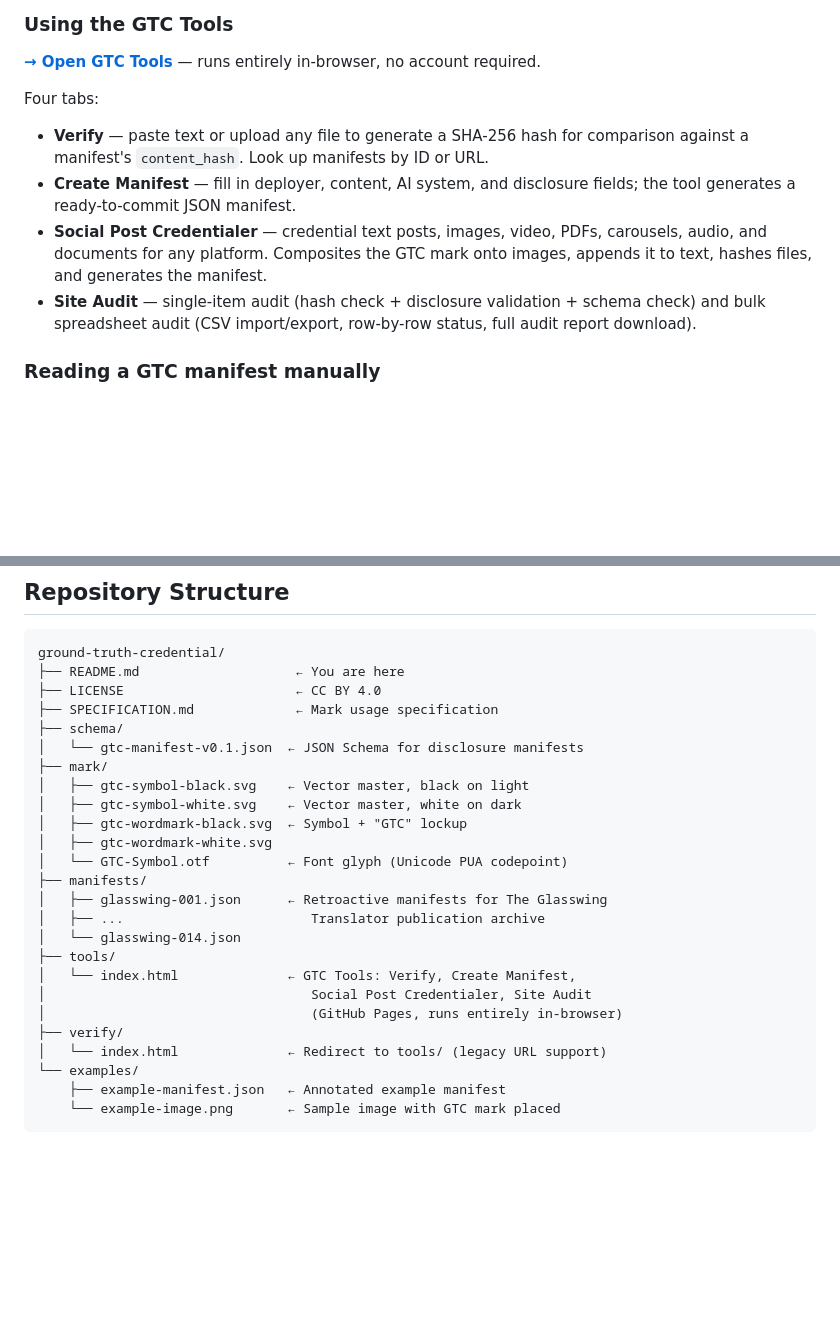
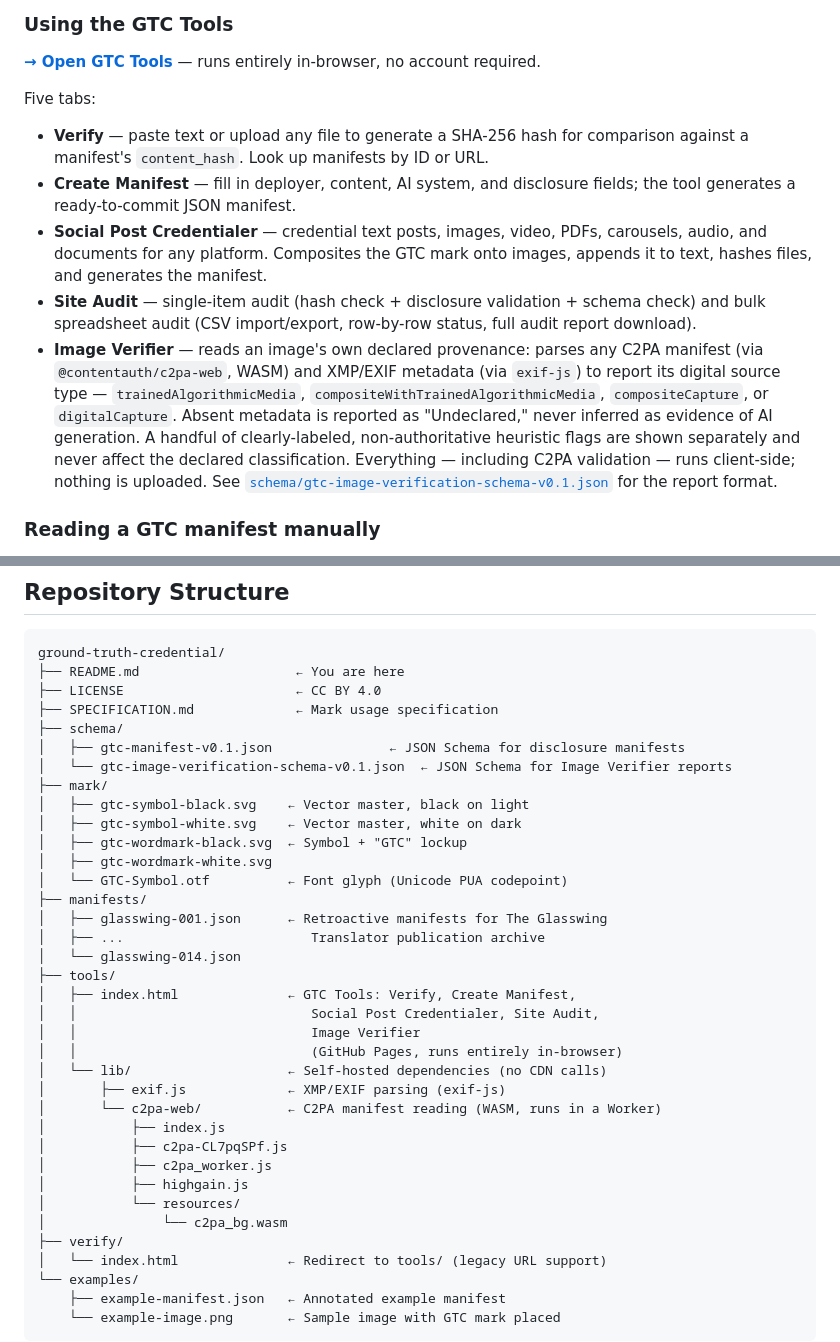
Before and after one commit to djaredj/Ground-Truth-Credential, a Markdown page: README.md, 2 parts joined by grey strips. Drawn GitHub-style; blank space fills up the shorter version.

Commit message:
Update README.md
Added tool functionality.

```diff
--- a/README.md
+++ b/README.md
@@ -70,12 +70,13 @@ Schema: [`schema/gtc-manifest-v0.1.json`](schema/gtc-manifest-v0.1.json)
 
 **[→ Open GTC Tools](https://djaredj.github.io/Ground-Truth-Credential/tools/)** — runs entirely in-browser, no account required.
 
-Four tabs:
+Five tabs:
 
 - **Verify** — paste text or upload any file to generate a SHA-256 hash for comparison against a manifest's `content_hash`. Look up manifests by ID or URL.
 - **Create Manifest** — fill in deployer, content, AI system, and disclosure fields; the tool generates a ready-to-commit JSON manifest.
 - **Social Post Credentialer** — credential text posts, images, video, PDFs, carousels, audio, and documents for any platform. Composites the GTC mark onto images, appends it to text, hashes files, and generates the manifest.
 - **Site Audit** — single-item audit (hash check + disclosure validation + schema check) and bulk spreadsheet audit (CSV import/export, row-by-row status, full audit report download).
+- **Image Verifier** — reads an image's own declared provenance: parses any C2PA manifest (via `@contentauth/c2pa-web`, WASM) and XMP/EXIF metadata (via `exif-js`) to report its digital source type — `trainedAlgorithmicMedia`, `compositeWithTrainedAlgorithmicMedia`, `compositeCapture`, or `digitalCapture`. Absent metadata is reported as "Undeclared," never inferred as evidence of AI generation. A handful of clearly-labeled, non-authoritative heuristic flags are shown separately and never affect the declared classification. Everything — including C2PA validation — runs client-side; nothing is uploaded. See [`schema/gtc-image-verification-schema-v0.1.json`](schema/gtc-image-verification-schema-v0.1.json) for the report format.
 
 ### Reading a GTC manifest manually
 
@@ -104,7 +105,8 @@ ground-truth-credential/
 ├── LICENSE                      ← CC BY 4.0
 ├── SPECIFICATION.md             ← Mark usage specification
 ├── schema/
-│   └── gtc-manifest-v0.1.json  ← JSON Schema for disclosure manifests
+│   ├── gtc-manifest-v0.1.json               ← JSON Schema for disclosure manifests
+│   └── gtc-image-verification-schema-v0.1.json  ← JSON Schema for Image Verifier reports
 ├── mark/
 │   ├── gtc-symbol-black.svg    ← Vector master, black on light
 │   ├── gtc-symbol-white.svg    ← Vector master, white on dark
@@ -116,9 +118,19 @@ ground-truth-credential/
 │   ├── ...                        Translator publication archive
 │   └── glasswing-014.json
 ├── tools/
-│   └── index.html              ← GTC Tools: Verify, Create Manifest,
-│                                  Social Post Credentialer, Site Audit
-│                                  (GitHub Pages, runs entirely in-browser)
+│   ├── index.html              ← GTC Tools: Verify, Create Manifest,
+│   │                              Social Post Credentialer, Site Audit,
+│   │                              Image Verifier
+│   │                              (GitHub Pages, runs entirely in-browser)
+│   └── lib/                    ← Self-hosted dependencies (no CDN calls)
+│       ├── exif.js             ← XMP/EXIF parsing (exif-js)
+│       └── c2pa-web/           ← C2PA manifest reading (WASM, runs in a Worker)
+│           ├── index.js
+│           ├── c2pa-CL7pqSPf.js
+│           ├── c2pa_worker.js
+│           ├── highgain.js
+│           └── resources/
+│               └── c2pa_bg.wasm
 ├── verify/
 │   └── index.html              ← Redirect to tools/ (legacy URL support)
 └── examples/
```
